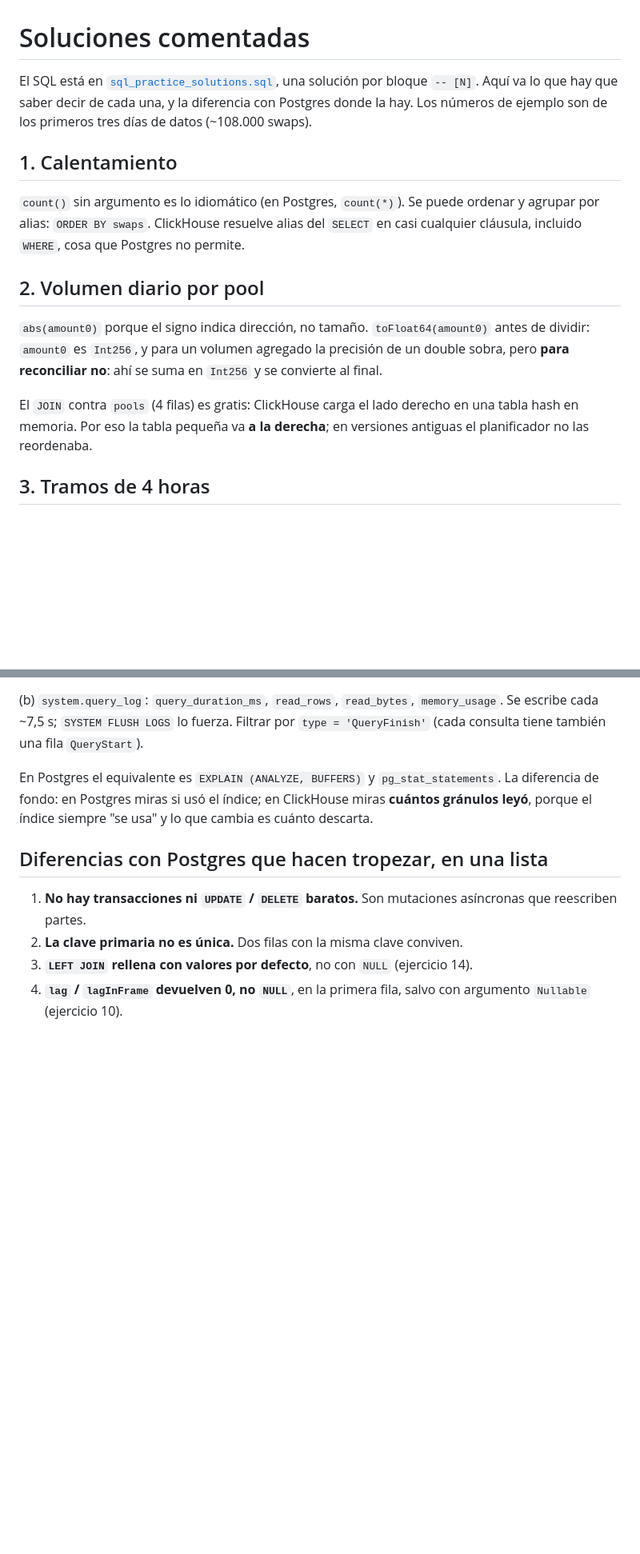
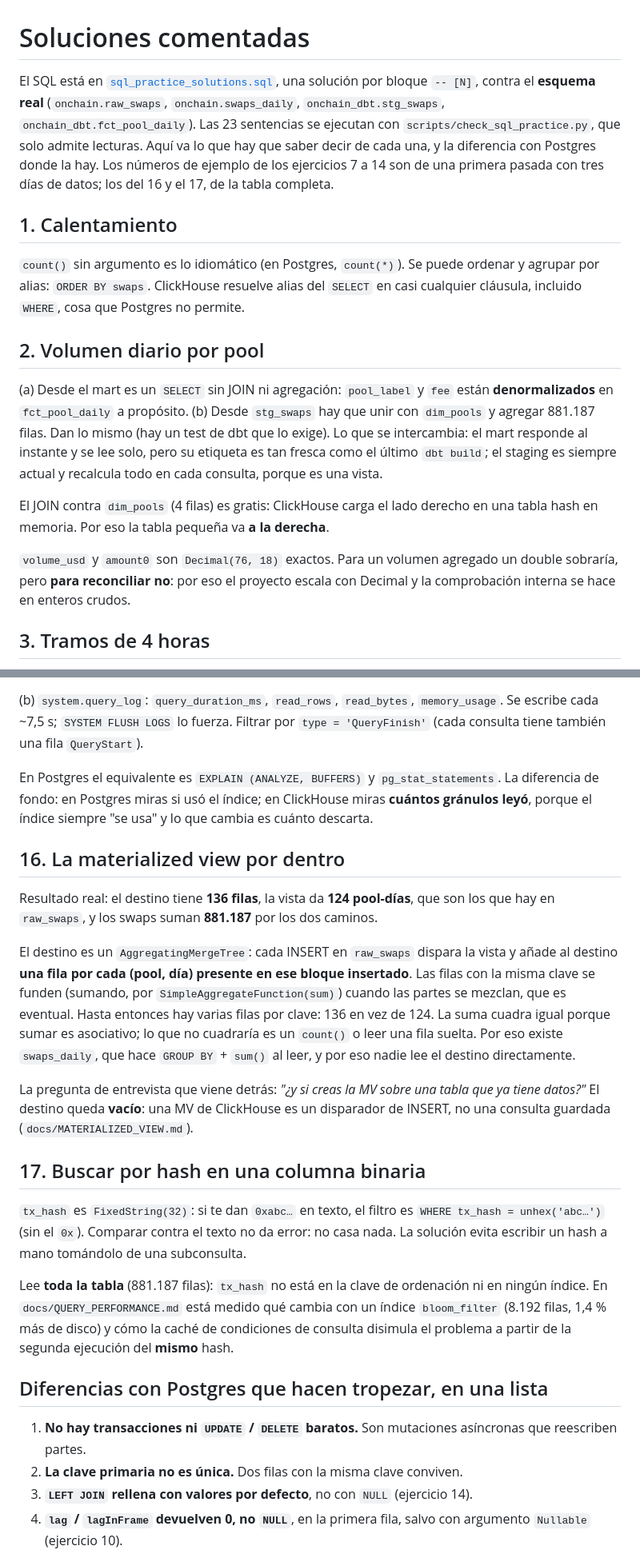
Before and after one commit to orwee/univ3-clickhouse-indexer, a Markdown page: docs/SQL_PRACTICE_SOLUTIONS.md, 2 parts joined by grey strips. Shown at 80% size. Drawn GitHub-style; blank space fills up the shorter version.

```diff
--- a/docs/SQL_PRACTICE_SOLUTIONS.md
+++ b/docs/SQL_PRACTICE_SOLUTIONS.md
@@ -1,9 +1,11 @@
 # Soluciones comentadas
 
-El SQL está en [`sql_practice_solutions.sql`](sql_practice_solutions.sql), una
-solución por bloque `-- [N]`. Aquí va lo que hay que saber decir de cada una, y la
-diferencia con Postgres donde la hay. Los números de ejemplo son de los primeros
-tres días de datos (~108.000 swaps).
+El SQL está en [`sql_practice_solutions.sql`](sql_practice_solutions.sql), una solución por bloque
+`-- [N]`, contra el **esquema real** (`onchain.raw_swaps`, `onchain.swaps_daily`,
+`onchain_dbt.stg_swaps`, `onchain_dbt.fct_pool_daily`). Las 23 sentencias se ejecutan con
+`scripts/check_sql_practice.py`, que solo admite lecturas. Aquí va lo que hay que saber decir de
+cada una, y la diferencia con Postgres donde la hay. Los números de ejemplo de los ejercicios 7 a
+14 son de una primera pasada con tres días de datos; los del 16 y el 17, de la tabla completa.
 
 ## 1. Calentamiento
 
@@ -13,14 +15,19 @@ ordenar y agrupar por alias: `ORDER BY swaps`. ClickHouse resuelve alias del
 
 ## 2. Volumen diario por pool
 
-`abs(amount0)` porque el signo indica dirección, no tamaño. `toFloat64(amount0)`
-antes de dividir: `amount0` es `Int256`, y para un volumen agregado la precisión
-de un double sobra, pero **para reconciliar no**: ahí se suma en `Int256` y se
-convierte al final.
+(a) Desde el mart es un `SELECT` sin JOIN ni agregación: `pool_label` y `fee` están
+**denormalizados** en `fct_pool_daily` a propósito. (b) Desde `stg_swaps` hay que unir con
+`dim_pools` y agregar 881.187 filas. Dan lo mismo (hay un test de dbt que lo exige). Lo que se
+intercambia: el mart responde al instante y se lee solo, pero su etiqueta es tan fresca como el
+último `dbt build`; el staging es siempre actual y recalcula todo en cada consulta, porque es una
+vista.
 
-El `JOIN` contra `pools` (4 filas) es gratis: ClickHouse carga el lado derecho en
-una tabla hash en memoria. Por eso la tabla pequeña va **a la derecha**; en
-versiones antiguas el planificador no las reordenaba.
+El JOIN contra `dim_pools` (4 filas) es gratis: ClickHouse carga el lado derecho en una tabla hash
+en memoria. Por eso la tabla pequeña va **a la derecha**.
+
+`volume_usd` y `amount0` son `Decimal(76, 18)` exactos. Para un volumen agregado un double
+sobraría, pero **para reconciliar no**: por eso el proyecto escala con Decimal y la comprobación
+interna se hace en enteros crudos.
 
 ## 3. Tramos de 4 horas
 
@@ -183,6 +190,33 @@ La diferencia de fondo: en Postgres miras si usó el índice; en ClickHouse mira
 **cuántos gránulos leyó**, porque el índice siempre "se usa" y lo que cambia es
 cuánto descarta.
 
+## 16. La materialized view por dentro
+
+Resultado real: el destino tiene **136 filas**, la vista da **124 pool-días**, que son los que hay
+en `raw_swaps`, y los swaps suman **881.187** por los dos caminos.
+
+El destino es un `AggregatingMergeTree`: cada INSERT en `raw_swaps` dispara la vista y añade al
+destino **una fila por cada (pool, día) presente en ese bloque insertado**. Las filas con la misma
+clave se funden (sumando, por `SimpleAggregateFunction(sum)`) cuando las partes se mezclan, que es
+eventual. Hasta entonces hay varias filas por clave: 136 en vez de 124. La suma cuadra igual porque
+sumar es asociativo; lo que no cuadraría es un `count()` o leer una fila suelta. Por eso existe
+`swaps_daily`, que hace `GROUP BY` + `sum()` al leer, y por eso nadie lee el destino directamente.
+
+La pregunta de entrevista que viene detrás: *"¿y si creas la MV sobre una tabla que ya tiene
+datos?"* El destino queda **vacío**: una MV de ClickHouse es un disparador de INSERT, no una
+consulta guardada (`docs/MATERIALIZED_VIEW.md`).
+
+## 17. Buscar por hash en una columna binaria
+
+`tx_hash` es `FixedString(32)`: si te dan `0xabc…` en texto, el filtro es
+`WHERE tx_hash = unhex('abc…')` (sin el `0x`). Comparar contra el texto no da error: no casa nada.
+La solución evita escribir un hash a mano tomándolo de una subconsulta.
+
+Lee **toda la tabla** (881.187 filas): `tx_hash` no está en la clave de ordenación ni en ningún
+índice. En `docs/QUERY_PERFORMANCE.md` está medido qué cambia con un índice `bloom_filter`
+(8.192 filas, 1,4 % más de disco) y cómo la caché de condiciones de consulta disimula el problema a
+partir de la segunda ejecución del **mismo** hash.
+
 ## Diferencias con Postgres que hacen tropezar, en una lista
 
 1. **No hay transacciones ni `UPDATE` / `DELETE` baratos.** Son mutaciones
```
Also changed, not shown: docs/SQL_PRACTICE.md (+42 -42 lines).
